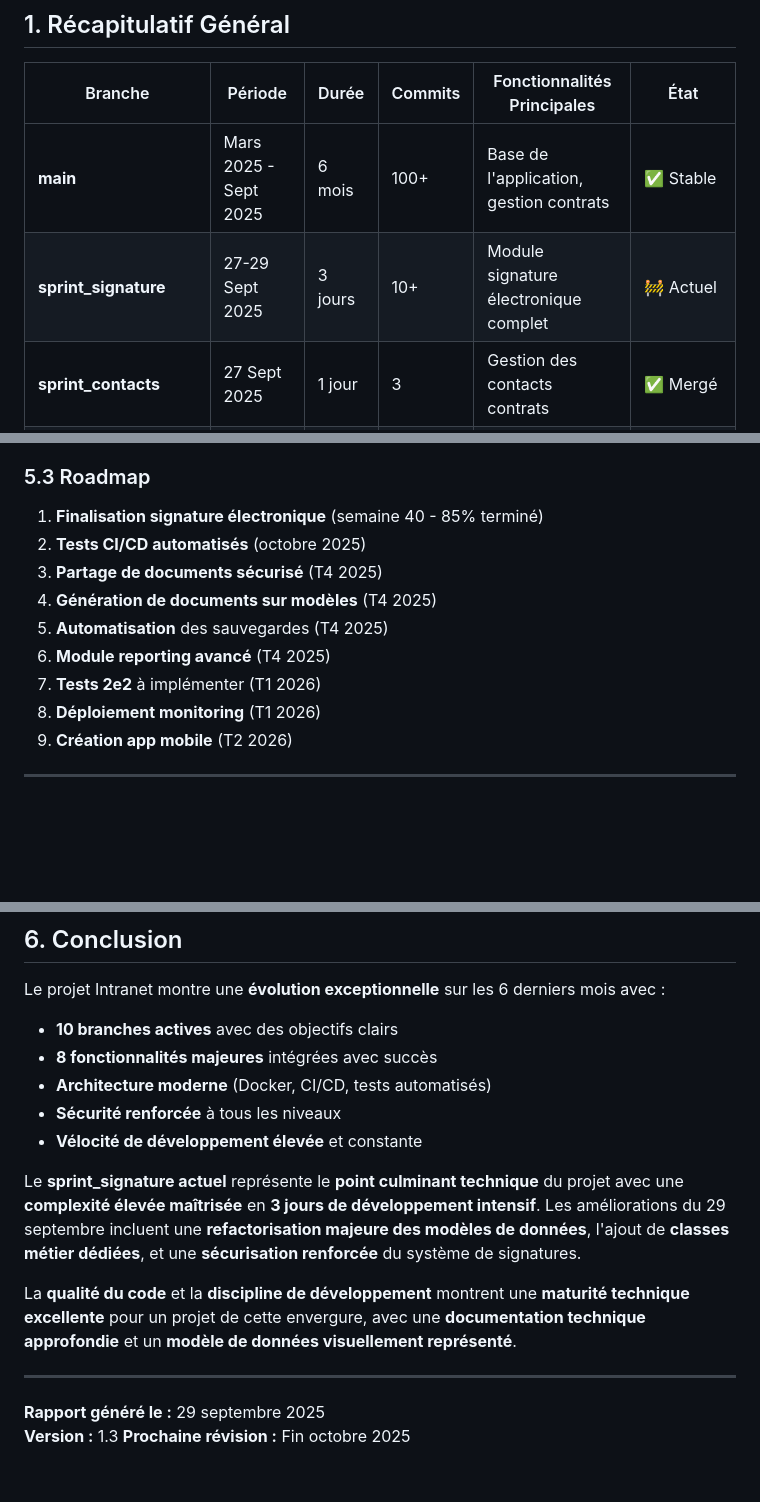
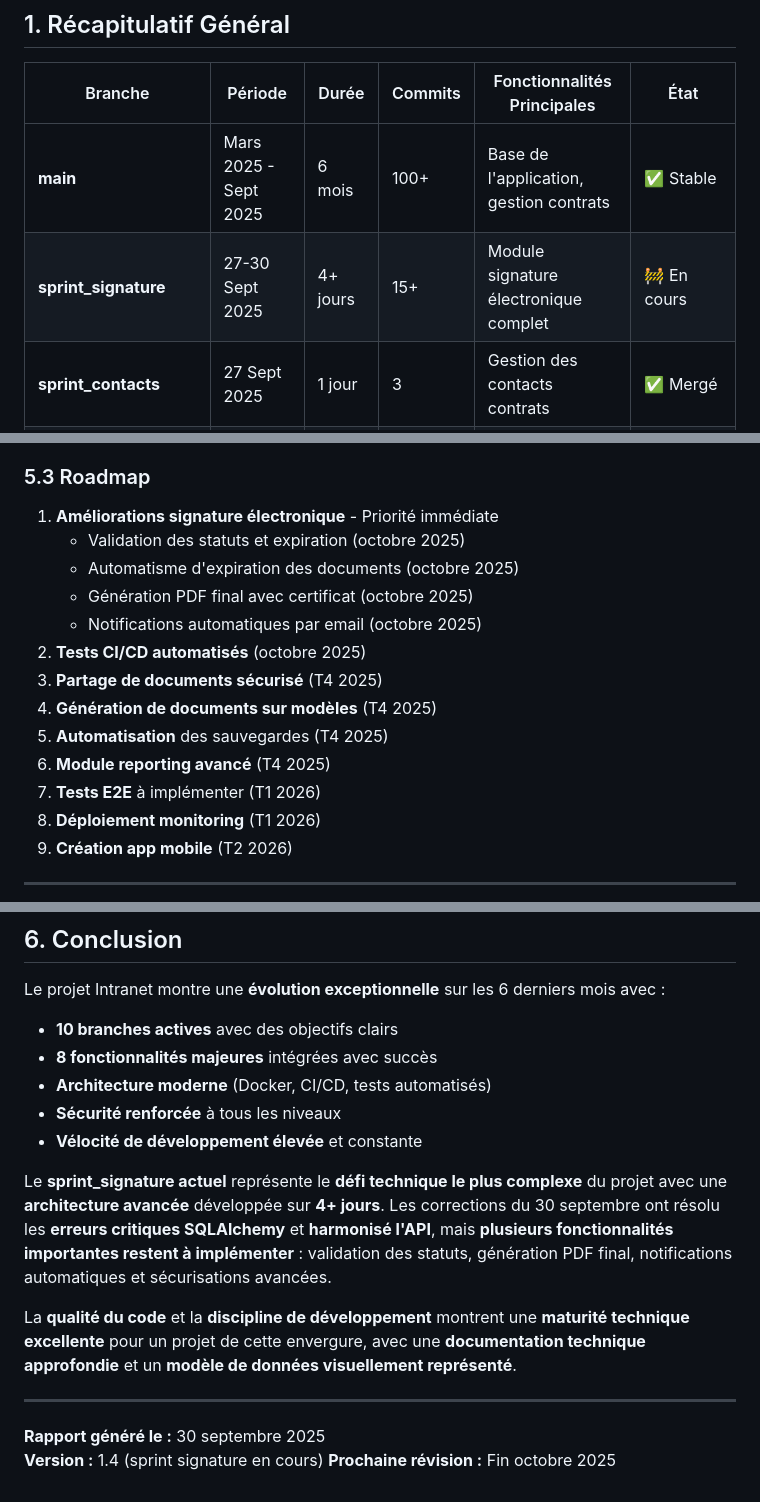
Before and after one commit to remiv1/Intranet, a Markdown page: documentation/rapport-evolution-branches.md, 3 parts joined by grey strips. Rendered like a GitHub page; blank space fills up the shorter version.

```diff
--- a/documentation/rapport-evolution-branches.md
+++ b/documentation/rapport-evolution-branches.md
@@ -11,7 +11,7 @@
 | Branche | Période | Durée | Commits | Fonctionnalités Principales | État |
 |---------|---------|-------|---------|------------------------------|------|
 | **main** | Mars 2025 - Sept 2025 | 6 mois | 100+ | Base de l'application, gestion contrats | ✅ Stable |
-| **sprint_signature** | 27-29 Sept 2025 | 3 jours | 10+ | Module signature électronique complet | 🚧 Actuel |
+| **sprint_signature** | 27-30 Sept 2025 | 4+ jours | 15+ | Module signature électronique complet | 🚧 En cours |
 | **sprint_contacts** | 27 Sept 2025 | 1 jour | 3 | Gestion des contacts contrats | ✅ Mergé |
 | **sprint_mails** | 19 Sept 2025 | 1 jour | 4 | Système d'envoi emails amélioré | ✅ Mergé |
 | **sprint_bills** | 15-19 Sept 2025 | 4 jours | 25+ | Gestion des factures | ✅ Mergé |
@@ -337,13 +346,17 @@ sprint_workflows : 1 jour → CI/CD complet (excellent)
 
 ### 5.3 Roadmap
 
-1. **Finalisation signature électronique** (semaine 40 - 85% terminé)
+1. **Améliorations signature électronique** - Priorité immédiate
+   - Validation des statuts et expiration (octobre 2025)
+   - Automatisme d'expiration des documents (octobre 2025)
+   - Génération PDF final avec certificat (octobre 2025)
+   - Notifications automatiques par email (octobre 2025)
 2. **Tests CI/CD automatisés** (octobre 2025)
 3. **Partage de documents sécurisé** (T4 2025)
 4. **Génération de documents sur modèles** (T4 2025)
 5. **Automatisation** des sauvegardes (T4 2025)
 6. **Module reporting avancé** (T4 2025)
-7. **Tests 2e2** à implémenter (T1 2026)
+7. **Tests E2E** à implémenter (T1 2026)
 8. **Déploiement monitoring** (T1 2026)
 9. **Création app mobile** (T2 2026)
 
@@ -359,12 +372,12 @@ Le projet Intranet montre une **évolution exceptionnelle** sur les 6 derniers m
 - **Sécurité renforcée** à tous les niveaux
 - **Vélocité de développement élevée** et constante
 
-Le **sprint_signature actuel** représente le **point culminant technique** du projet avec une **complexité élevée maîtrisée** en **3 jours de développement intensif**. Les améliorations du 29 septembre incluent une **refactorisation majeure des modèles de données**, l'ajout de **classes métier dédiées**, et une **sécurisation renforcée** du système de signatures.
+Le **sprint_signature actuel** représente le **défi technique le plus complexe** du projet avec une **architecture avancée** développée sur **4+ jours**. Les corrections du 30 septembre ont résolu les **erreurs critiques SQLAlchemy** et **harmonisé l'API**, mais **plusieurs fonctionnalités importantes restent à implémenter** : validation des statuts, génération PDF final, notifications automatiques et sécurisations avancées.
 
 La **qualité du code** et la **discipline de développement** montrent une **maturité technique excellente** pour un projet de cette envergure, avec une **documentation technique approfondie** et un **modèle de données visuellement représenté**.
 
 ---
 
-**Rapport généré le :** 29 septembre 2025
-**Version :** 1.3
+**Rapport généré le :** 30 septembre 2025
+**Version :** 1.4 (sprint signature en cours)
 **Prochaine révision :** Fin octobre 2025
```
Also changed, not shown: other parts of documentation/rapport-evolution-branches.md (+30 -21 lines).
